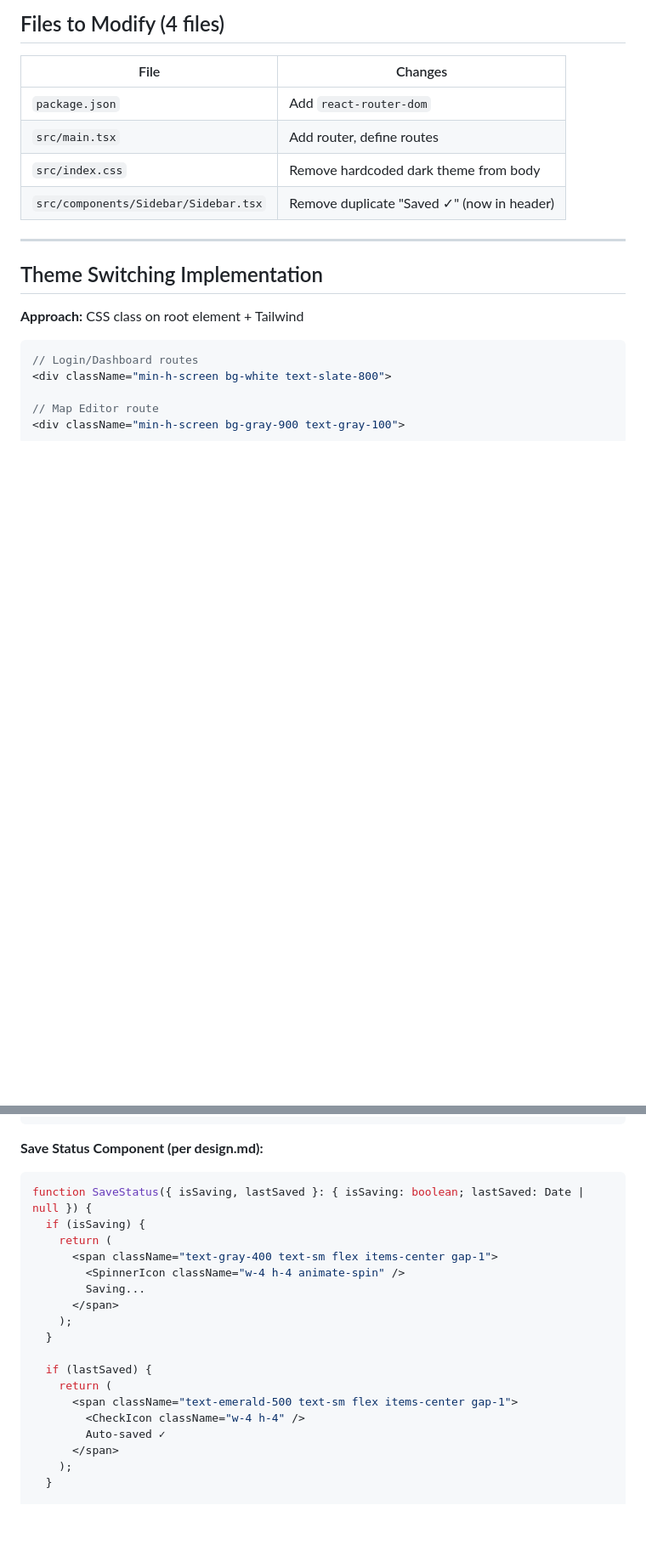
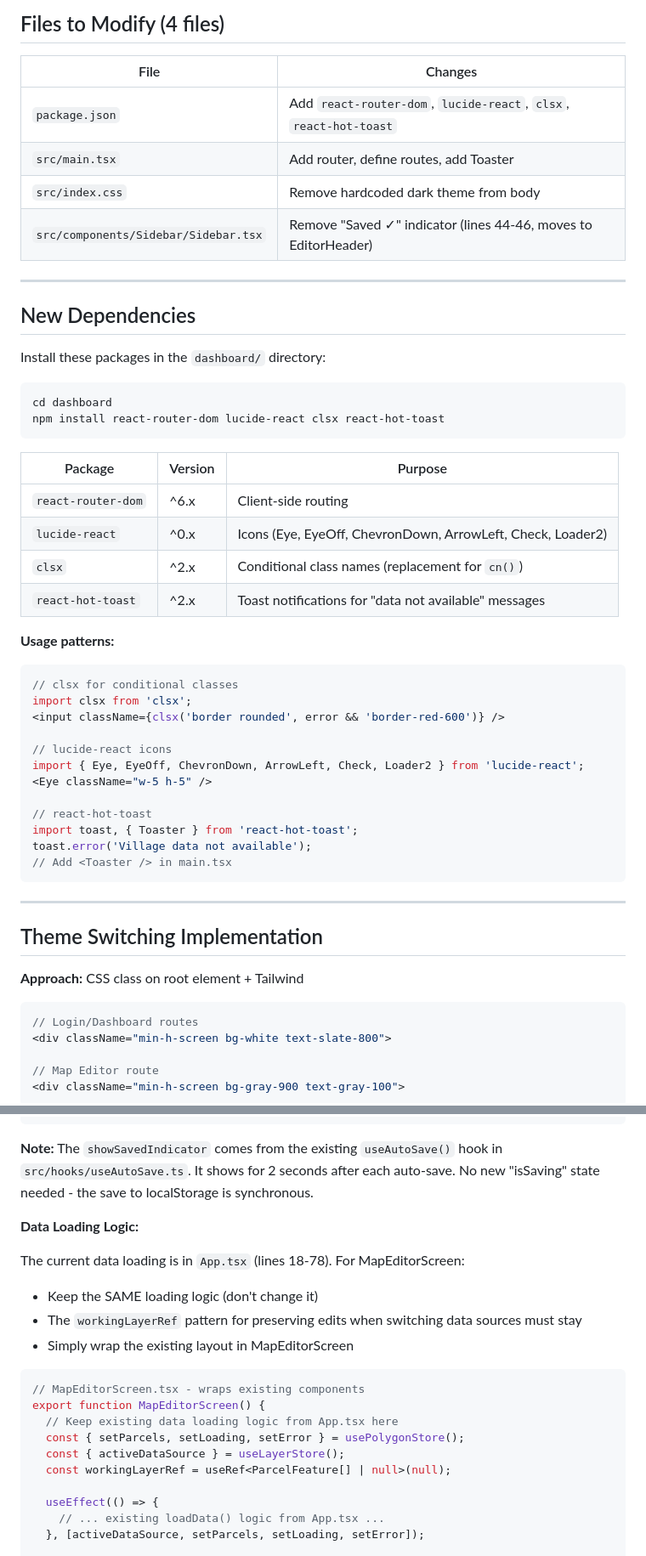
Before and after one commit to sleep-404/Re-Survey, a Markdown page: ui.md, 2 parts joined by grey strips. Shown at 85% size. GitHub-like rendering; blank space fills up the shorter version.

````diff
--- a/ui.md
+++ b/ui.md
@@ -35,10 +35,44 @@ Add Login and Dashboard screens to the existing Map Editor application, implemen
 
 | File | Changes |
 |------|---------|
-| `package.json` | Add `react-router-dom` |
-| `src/main.tsx` | Add router, define routes |
+| `package.json` | Add `react-router-dom`, `lucide-react`, `clsx`, `react-hot-toast` |
+| `src/main.tsx` | Add router, define routes, add Toaster |
 | `src/index.css` | Remove hardcoded dark theme from body |
-| `src/components/Sidebar/Sidebar.tsx` | Remove duplicate "Saved ✓" (now in header) |
+| `src/components/Sidebar/Sidebar.tsx` | Remove "Saved ✓" indicator (lines 44-46, moves to EditorHeader) |
+
+---
+
+## New Dependencies
+
+Install these packages in the `dashboard/` directory:
+
+```bash
+cd dashboard
+npm install react-router-dom lucide-react clsx react-hot-toast
+```
+
+| Package | Version | Purpose |
+|---------|---------|---------|
+| `react-router-dom` | ^6.x | Client-side routing |
+| `lucide-react` | ^0.x | Icons (Eye, EyeOff, ChevronDown, ArrowLeft, Check, Loader2) |
+| `clsx` | ^2.x | Conditional class names (replacement for `cn()`) |
+| `react-hot-toast` | ^2.x | Toast notifications for "data not available" messages |
+
+**Usage patterns:**
+```tsx
+// clsx for conditional classes
+import clsx from 'clsx';
+<input className={clsx('border rounded', error && 'border-red-600')} />
+
+// lucide-react icons
+import { Eye, EyeOff, ChevronDown, ArrowLeft, Check, Loader2 } from 'lucide-react';
+<Eye className="w-5 h-5" />
+
+// react-hot-toast
+import toast, { Toaster } from 'react-hot-toast';
+toast.error('Village data not available');
+// Add <Toaster /> in main.tsx
+```
 
 ---
 
@@ -611,24 +689,24 @@ function EditorHeader() {
 }
 ```
 
-**Save Status Component (per design.md):**
+**Note:** The `showSavedIndicator` comes from the existing `useAutoSave()` hook in `src/hooks/useAutoSave.ts`. It shows for 2 seconds after each auto-save. No new "isSaving" state needed - the save to localStorage is synchronous.
+
+**Data Loading Logic:**
+
+The current data loading is in `App.tsx` (lines 18-78). For MapEditorScreen:
+- Keep the SAME loading logic (don't change it)
+- The `workingLayerRef` pattern for preserving edits when switching data sources must stay
+- Simply wrap the existing layout in MapEditorScreen
+
 ```tsx
-function SaveStatus({ isSaving, lastSaved }: { isSaving: boolean; lastSaved: Date | null }) {
-  if (isSaving) {
-    return (
-      <span className="text-gray-400 text-sm flex items-center gap-1">
-        <SpinnerIcon className="w-4 h-4 animate-spin" />
-        Saving...
-      </span>
-    );
-  }
+// MapEditorScreen.tsx - wraps existing components
+export function MapEditorScreen() {
+  // Keep existing data loading logic from App.tsx here
+  const { setParcels, setLoading, setError } = usePolygonStore();
+  const { activeDataSource } = useLayerStore();
+  const workingLayerRef = useRef<ParcelFeature[] | null>(null);
 
-  if (lastSaved) {
-    return (
-      <span className="text-emerald-500 text-sm flex items-center gap-1">
-        <CheckIcon className="w-4 h-4" />
-        Auto-saved ✓
-      </span>
-    );
-  }
+  useEffect(() => {
+    // ... existing loadData() logic from App.tsx ...
+  }, [activeDataSource, setParcels, setLoading, setError]);
 
````
Also changed, not shown: other parts of ui.md (+112 -24 lines).
